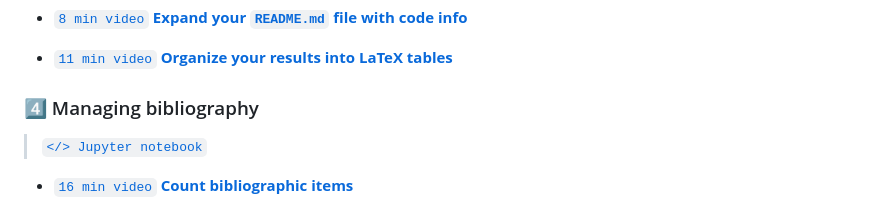
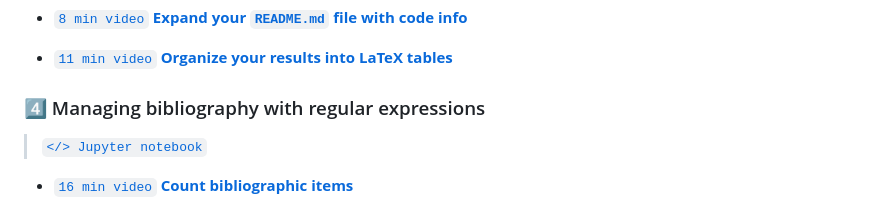
Before and after one commit to kamilazdybal/python-for-academics, a Markdown page: README.md, the part around the change. GitHub-like rendering.

```diff
--- a/README.md
+++ b/README.md
@@ -56,7 +56,7 @@ You can access all video tutorials from the YouTube playlist:
 
 - [``11 min video`` **Organize your results into LaTeX tables**](https://youtu.be/-kU4h05jlFA)
 
-### 4️⃣ Managing bibliography
+### 4️⃣ Managing bibliography with regular expressions
 
 > [`</> Jupyter notebook`](tutorials/manage-bibliography.ipynb)
 
```
